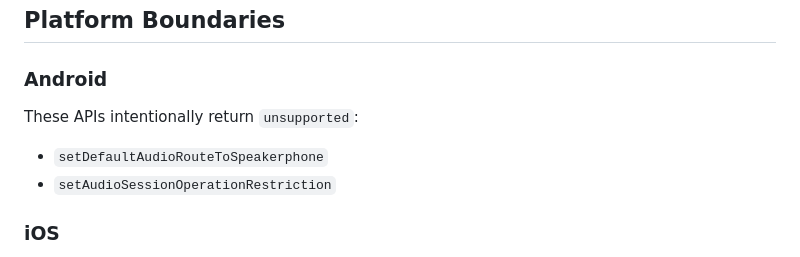
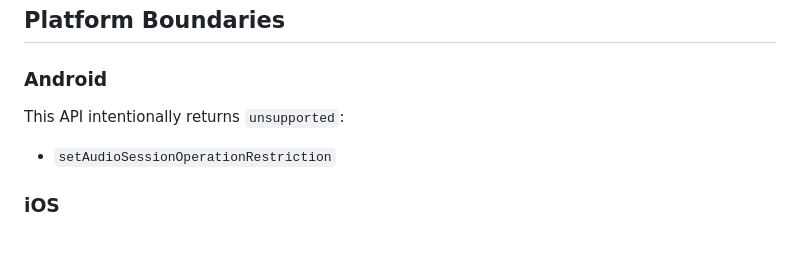
Before and after one commit to AgoraIO-Extensions/agora-cocos-rtc, a Markdown page: docs/customer-architecture-note.md, the part around the change. GitHub-like rendering.

Commit message:
docs: align android capability notes

```diff
--- a/docs/customer-architecture-note.md
+++ b/docs/customer-architecture-note.md
@@ -247,9 +247,8 @@ For the full list, see:
 
 ### Android
 
-These APIs intentionally return `unsupported`:
+This API intentionally returns `unsupported`:
 
-- `setDefaultAudioRouteToSpeakerphone`
 - `setAudioSessionOperationRestriction`
 
 ### iOS
```
Also changed, not shown: docs/customer-delivery-note.md (+1 -1 lines), docs/LOG_UI_HANDOFF.md (line endings or trailing spaces).
